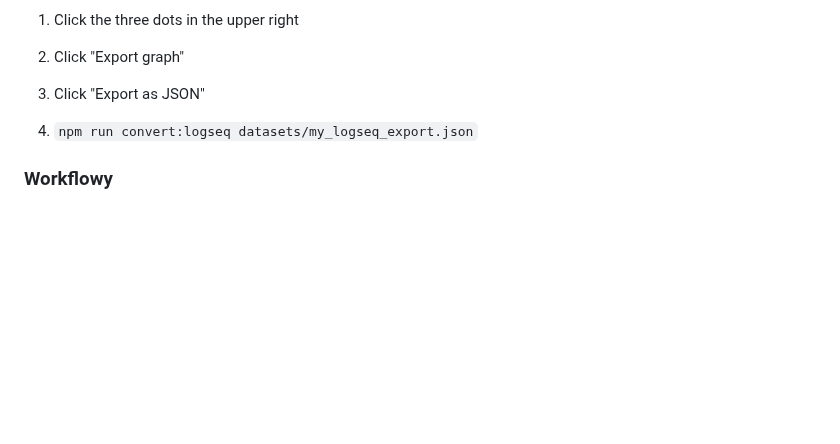
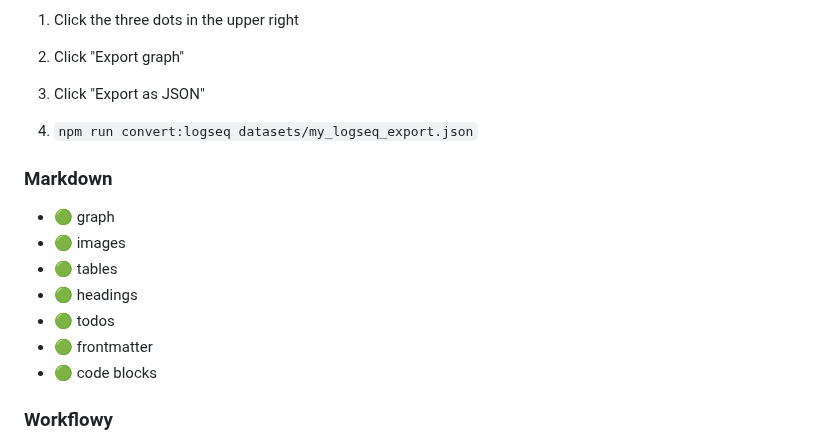
Before and after one commit to tanainc/tana-import-tools, a Markdown page: README.md, the part around the change. Rendered like a GitHub page; blank space fills up the shorter version.

Commit message:
markdown support feature list

```diff
--- a/README.md
+++ b/README.md
@@ -67,6 +67,16 @@ If you are making changes that you think will benefit other users, please create
 
 4. `npm run convert:logseq datasets/my_logseq_export.json`
 
+### Markdown
+
+ - 🟢 graph
+ - 🟢 images
+ - 🟢 tables
+ - 🟢 headings
+ - 🟢 todos
+ - 🟢 frontmatter
+ - 🟢 code blocks
+
 ### Workflowy
 
  - 🟢 graph
```
